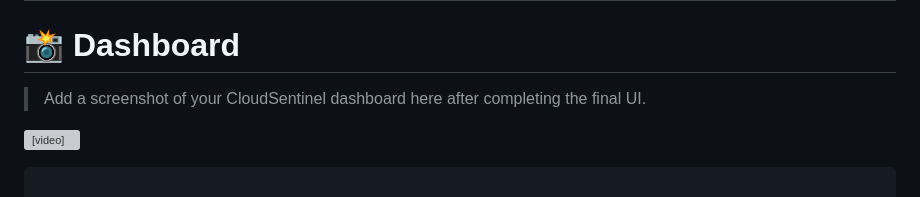
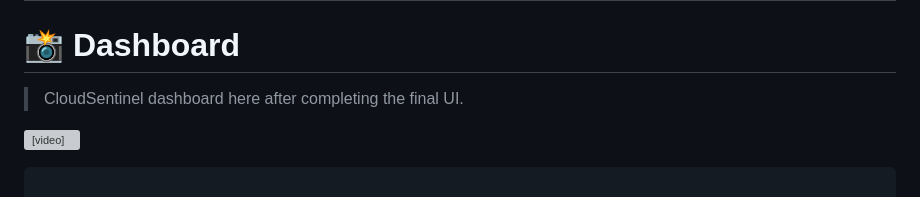
Before and after one commit to pritishahazra2005/Cloud-Sentinel, a Markdown page: README.md, the part around the change. Rendered like a GitHub page; grey boxes are pictures that could not be loaded.

```diff
--- a/README.md
+++ b/README.md
@@ -456,7 +456,7 @@ Potential future enhancements include:
 
 # 📸 Dashboard
 
-> Add a screenshot of your CloudSentinel dashboard here after completing the final UI.
+> CloudSentinel dashboard here after completing the final UI.
 
 <video src="./demo_look/demo.gif" width="500" height= "500" controls></video>
 
```
